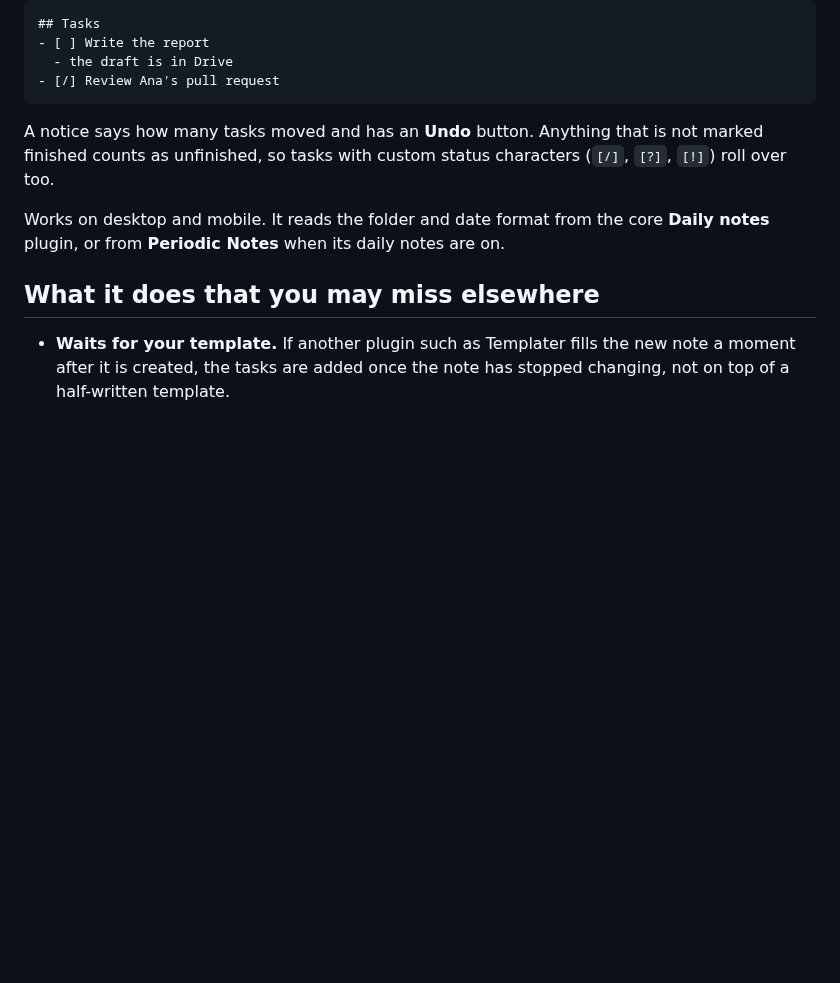
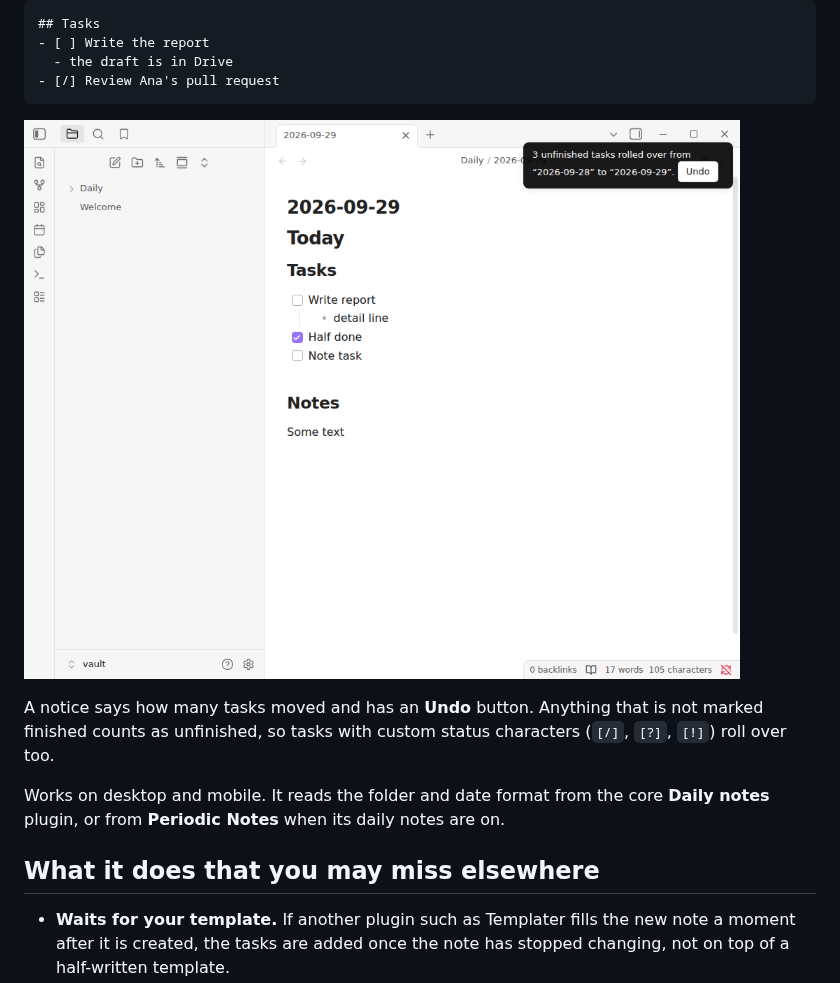
Before and after one commit to perezamadorluisenrique-gif/task-rollover, a Markdown page: README.md, the part around the change. Drawn GitHub-style; pictures changed too: docs/rollover.png (added); blank space fills up the shorter version.

Commit message:
README: add a screenshot of a rollover under the Tasks heading (#3)
Claude-Session: https://claude.ai/code/session_011iLjrqgKrq8bvFeeU5r2ci

Co-authored-by: Claude <noreply@anthropic.com>

````diff
--- a/README.md
+++ b/README.md
@@ -21,6 +21,8 @@ Today's note, when you open it:
   - the draft is in Drive
 - [/] Review Ana's pull request
 ```
+
+![Today's daily note with the three unfinished tasks under the Tasks heading and a notice "3 unfinished tasks rolled over" with an Undo button](https://raw.githubusercontent.com/perezamadorluisenrique-gif/task-rollover/main/docs/rollover.png)
 
 A notice says how many tasks moved and has an **Undo** button. Anything that is
 not marked finished counts as unfinished, so tasks with custom status
````
